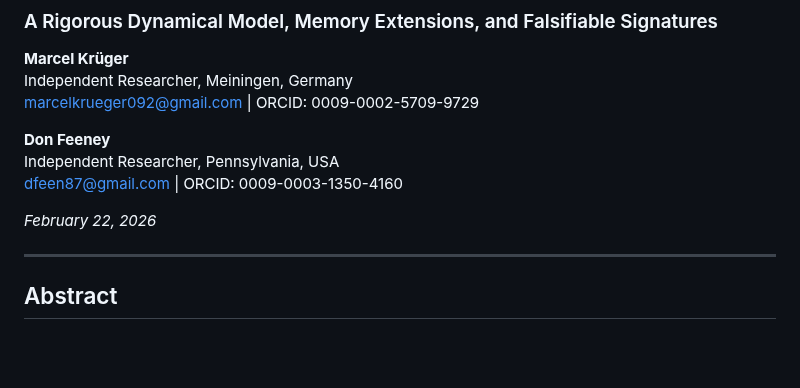
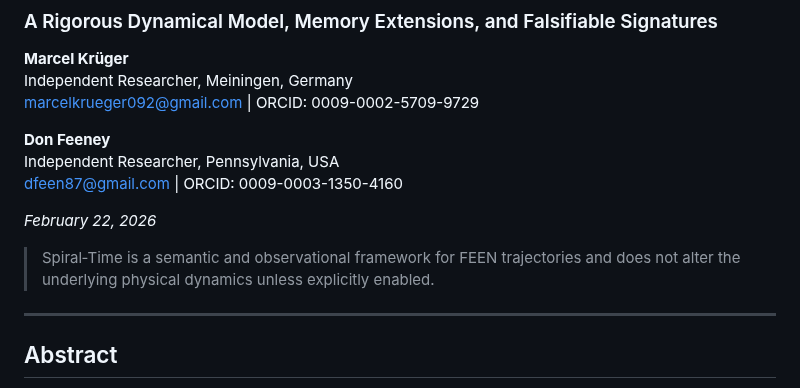
Before and after one commit to dfeen87/FEEN, a Markdown page: docs/SPIRAL_TIME.md, the part around the change. Rendered like a GitHub page; blank space fills up the shorter version.

Commit message:
Update SPIRAL_TIME.md with framework introduction
Added a brief introduction to Spiral-Time framework.

```diff
--- a/docs/SPIRAL_TIME.md
+++ b/docs/SPIRAL_TIME.md
@@ -10,6 +10,8 @@ Independent Researcher, Pennsylvania, USA
 dfeen87@gmail.com | ORCID: 0009-0003-1350-4160
 
 *February 22, 2026*
+
+> Spiral‑Time is a semantic and observational framework for FEEN trajectories and does not alter the underlying physical dynamics unless explicitly enabled.
 
 ---
 
```
